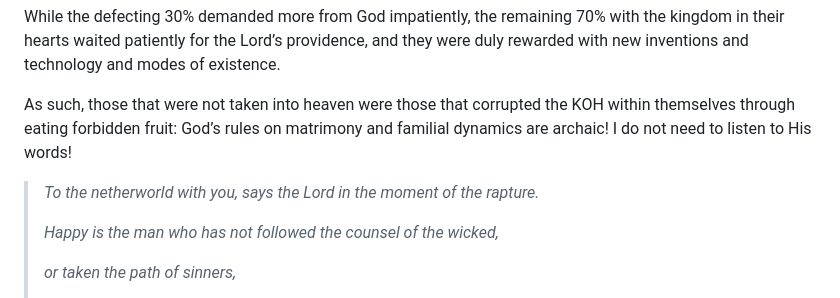
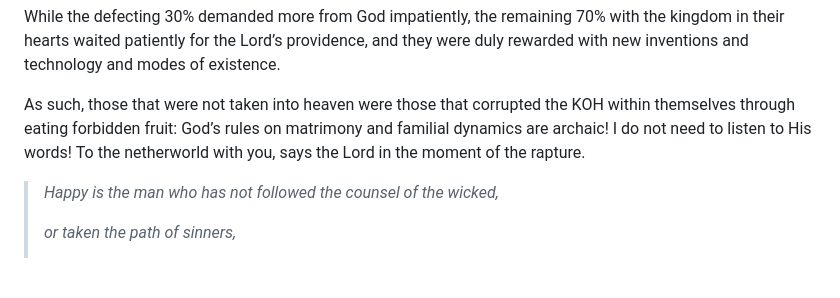
Before and after one commit to softwar3forthemind/City-of-Louis, a Markdown page: _entries/law/2026-07-04-the-kingdom-of-heaven.md, the part around the change. Rendered like a GitHub page; blank space fills up the shorter version.

Commit message:
Update Law “2026-07-04-the-kingdom-of-heaven”

```diff
--- a/_entries/law/2026-07-04-the-kingdom-of-heaven.md
+++ b/_entries/law/2026-07-04-the-kingdom-of-heaven.md
@@ -50,10 +50,8 @@ The rapture represents the moment in the civilization cycle at which those that
 
 While the defecting 30% demanded more from God impatiently, the remaining 70% with the kingdom in their hearts waited patiently for the Lord’s providence, and they were duly rewarded with new inventions and technology and modes of existence.
 
-As such, those that were not taken into heaven were those that corrupted the KOH within themselves through eating forbidden fruit: God’s rules on matrimony and familial dynamics are archaic! I do not need to listen to His words!
+As such, those that were not taken into heaven were those that corrupted the KOH within themselves through eating forbidden fruit: God’s rules on matrimony and familial dynamics are archaic! I do not need to listen to His words! To the netherworld with you, says the Lord in the moment of the rapture.
 
-> *To the netherworld with you, says the Lord in the moment of the rapture.*
->
 > *Happy is the man who has not followed the counsel of the wicked,*
 >
 > *or taken the path of sinners,*
```
